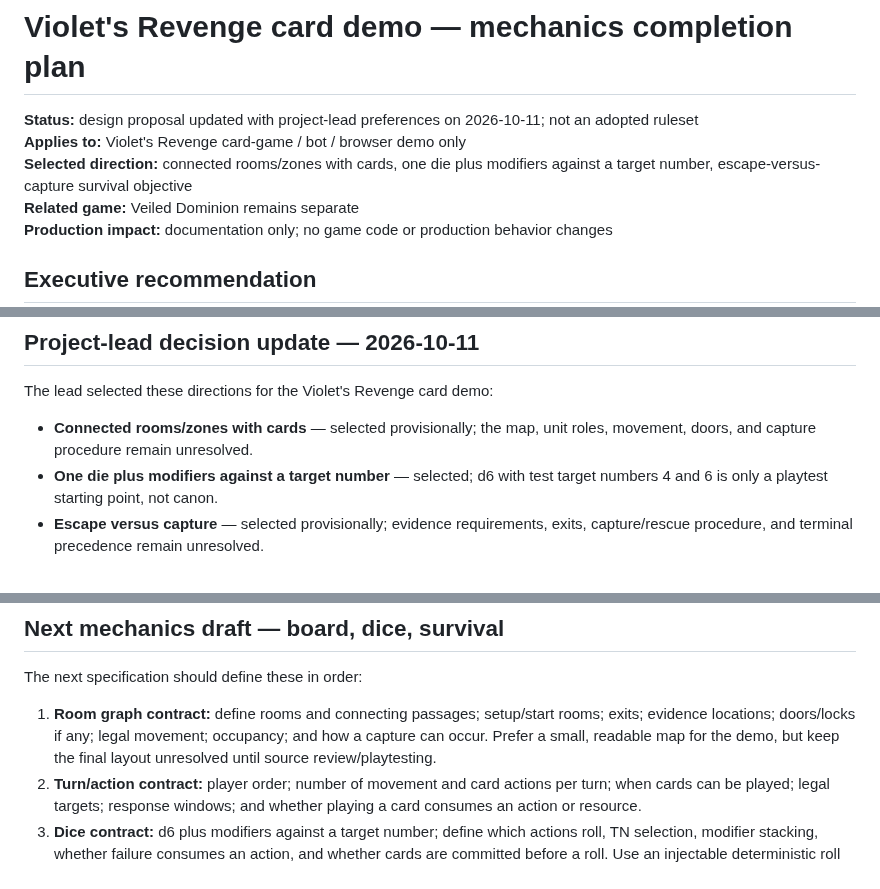
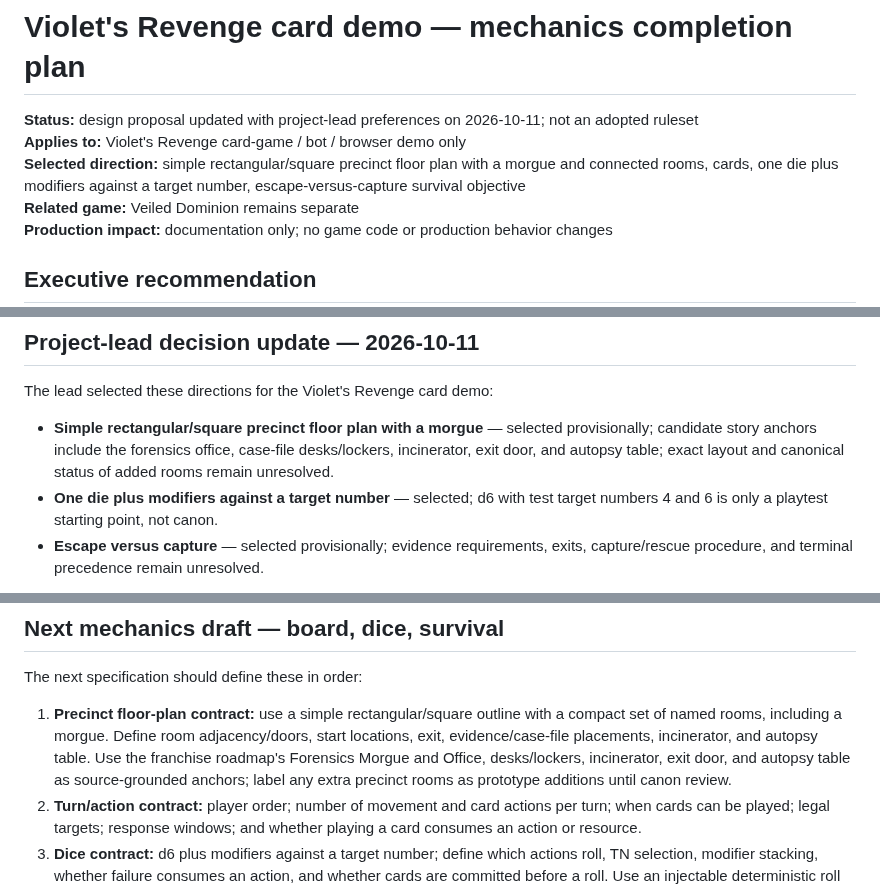
Before and after one commit to ibloud/violets-revenge, a Markdown page: docs/VIOLETS-REVENGE-MECHANICS-PLAN.md, 3 parts joined by grey strips. GitHub-like rendering.

```diff
--- a/docs/VIOLETS-REVENGE-MECHANICS-PLAN.md
+++ b/docs/VIOLETS-REVENGE-MECHANICS-PLAN.md
@@ -2,7 +2,7 @@
 
 **Status:** design proposal updated with project-lead preferences on 2026-10-11; not an adopted ruleset
 **Applies to:** Violet's Revenge card-game / bot / browser demo only
-**Selected direction:** connected rooms/zones with cards, one die plus modifiers against a target number, escape-versus-capture survival objective
+**Selected direction:** simple rectangular/square precinct floor plan with a morgue and connected rooms, cards, one die plus modifiers against a target number, escape-versus-capture survival objective
 **Related game:** Veiled Dominion remains separate
 **Production impact:** documentation only; no game code or production behavior changes
 
@@ -152,7 +154,7 @@ Before implementation, mark each item as **source-confirmed**, **lead-approved p
 
 The lead selected these directions for the Violet's Revenge card demo:
 
-- **Connected rooms/zones with cards** — selected provisionally; the map, unit roles, movement, doors, and capture procedure remain unresolved.
+- **Simple rectangular/square precinct floor plan with a morgue** — selected provisionally; candidate story anchors include the forensics office, case-file desks/lockers, incinerator, exit door, and autopsy table; exact layout and canonical status of added rooms remain unresolved.
 - **One die plus modifiers against a target number** — selected; d6 with test target numbers 4 and 6 is only a playtest starting point, not canon.
 - **Escape versus capture** — selected provisionally; evidence requirements, exits, capture/rescue procedure, and terminal precedence remain unresolved.
 
@@ -168,7 +170,7 @@ Therefore, this card-table experience should be documented as a **Violet's Reven
 
 The next specification should define these in order:
 
-1. **Room graph contract:** define rooms and connecting passages; setup/start rooms; exits; evidence locations; doors/locks if any; legal movement; occupancy; and how a capture can occur. Prefer a small, readable map for the demo, but keep the final layout unresolved until source review/playtesting.
+1. **Precinct floor-plan contract:** use a simple rectangular/square outline with a compact set of named rooms, including a morgue. Define room adjacency/doors, start locations, exit, evidence/case-file placements, incinerator, and autopsy table. Use the franchise roadmap's Forensics Morgue and Office, desks/lockers, incinerator, exit door, and autopsy table as source-grounded anchors; label any extra precinct rooms as prototype additions until canon review.
 2. **Turn/action contract:** player order; number of movement and card actions per turn; when cards can be played; legal targets; response windows; and whether playing a card consumes an action or resource.
 3. **Dice contract:** d6 plus modifiers against a target number; define which actions roll, TN selection, modifier stacking, whether failure consumes an action, and whether cards are committed before a roll. Use an injectable deterministic roll source in tests.
 4. **Escape/capture contract:** define who can escape, whether evidence is required, how capture works, whether rescue exists, and which outcome takes precedence if conditions are met simultaneously. Emit one authoritative terminal result.
```
Also changed, not shown: other parts of docs/VIOLETS-REVENGE-MECHANICS-PLAN.md (+21 -6 lines).
